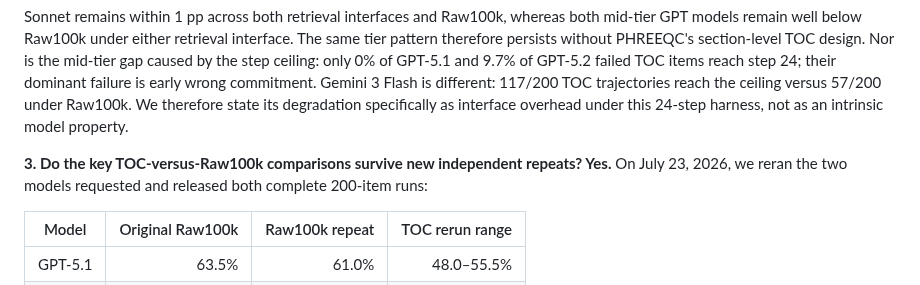
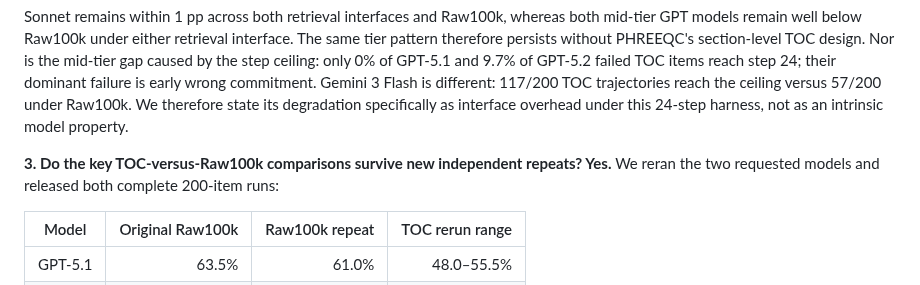
Before and after one commit to grenadeComing/geos_project, a Markdown page: paper_neurips_ed/rebuttal.md, the part around the change. Drawn GitHub-style.

Commit message:
Remove unnecessary rerun date

```diff
--- a/paper_neurips_ed/rebuttal.md
+++ b/paper_neurips_ed/rebuttal.md
@@ -42,7 +42,7 @@ Removing choices makes the task harder, but the tool advantage over the stronger
 
 Sonnet remains within 1 pp across both retrieval interfaces and Raw100k, whereas both mid-tier GPT models remain well below Raw100k under either retrieval interface. The same tier pattern therefore persists without PHREEQC's section-level TOC design. Nor is the mid-tier gap caused by the step ceiling: only 0% of GPT-5.1 and 9.7% of GPT-5.2 failed TOC items reach step 24; their dominant failure is early wrong commitment. Gemini 3 Flash is different: 117/200 TOC trajectories reach the ceiling versus 57/200 under Raw100k. We therefore state its degradation specifically as interface overhead under this 24-step harness, not as an intrinsic model property.
 
-**3. Do the key TOC-versus-Raw100k comparisons survive new independent repeats? Yes.** On July 23, 2026, we reran the two models requested and released both complete 200-item runs:
+**3. Do the key TOC-versus-Raw100k comparisons survive new independent repeats? Yes.** We reran the two requested models and released both complete 200-item runs:
 
 | Model | Original Raw100k | Raw100k repeat | TOC rerun range |
 | --- | ---: | ---: | ---: |
```
